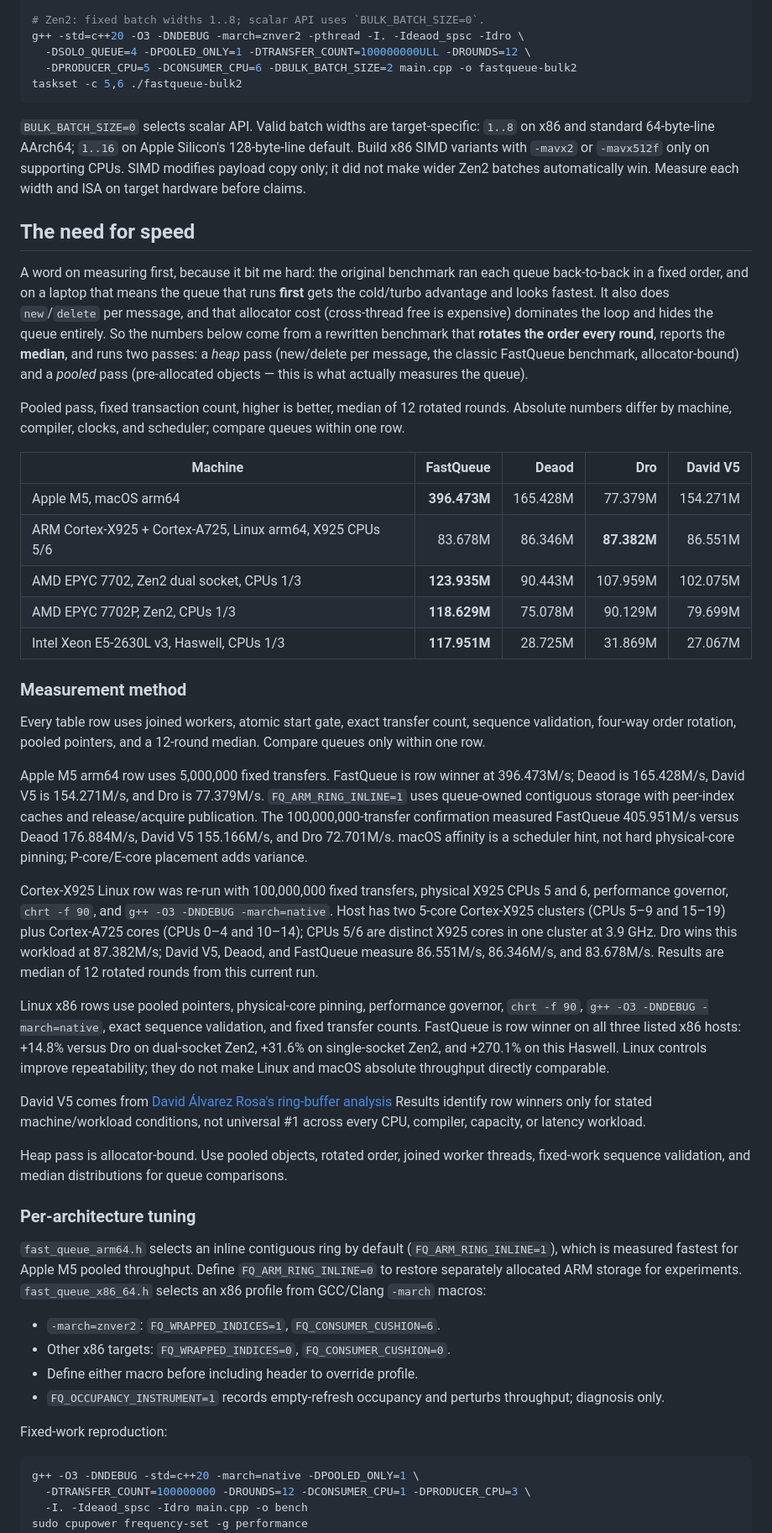
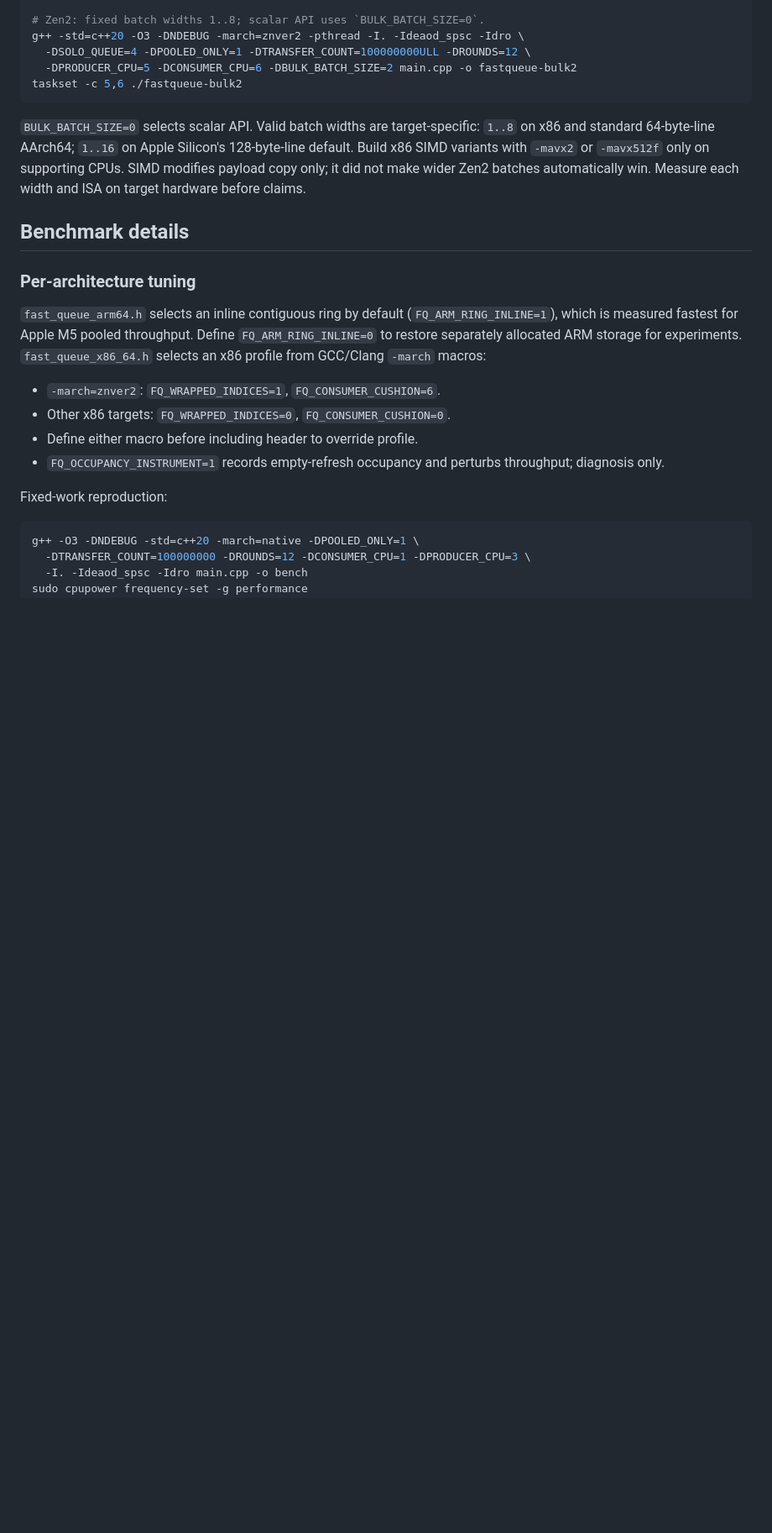
Before and after one commit to andersc/fastqueue2, a Markdown page: README.md, the part around one of its changes. Shown at 84% size. Drawn GitHub-style; blank space fills up the shorter version.

Commit message:
docs: simplify benchmark guide

```diff
--- a/README.md
+++ b/README.md
@@ -319,66 +357,8 @@ batches automatically win. Measure each width and ISA on target hardware before
 claims.
 
 
-## The need for speed
+## Benchmark details
 
-A word on measuring first, because it bit me hard: the original benchmark ran
-each queue back-to-back in a fixed order, and on a laptop that means the queue
-that runs **first** gets the cold/turbo advantage and looks fastest. It also does
-`new`/`delete` per message, and that allocator cost (cross-thread free is
-expensive) dominates the loop and hides the queue entirely. So the numbers below
-come from a rewritten benchmark that **rotates the order every round**, reports
-the **median**, and runs two passes: a *heap* pass (new/delete per message, the
-classic FastQueue benchmark, allocator-bound) and a *pooled* pass (pre-allocated
-objects — this is what actually measures the queue).
-
-Pooled pass, fixed transaction count, higher is better, median of 12 rotated rounds.
-Absolute numbers differ by machine, compiler, clocks, and scheduler; compare queues within
-one row.
-
-| Machine | FastQueue | Deaod | Dro | David V5 |
-| --- | ---: | ---: | ---: | ---: |
-| Apple M5, macOS arm64 | **396.473M** | 165.428M | 77.379M | 154.271M |
-| ARM Cortex-X925 + Cortex-A725, Linux arm64, X925 CPUs 5/6 | 83.678M | 86.346M | **87.382M** | 86.551M |
-| AMD EPYC 7702, Zen2 dual socket, CPUs 1/3 | **123.935M** | 90.443M | 107.959M | 102.075M |
-| AMD EPYC 7702P, Zen2, CPUs 1/3 | **118.629M** | 75.078M | 90.129M | 79.699M |
-| Intel Xeon E5-2630L v3, Haswell, CPUs 1/3 | **117.951M** | 28.725M | 31.869M | 27.067M |
-
-### Measurement method
-
-Every table row uses joined workers, atomic start gate, exact transfer count,
-sequence validation, four-way order rotation, pooled pointers, and a 12-round
-median. Compare queues only within one row.
-
-Apple M5 arm64 row uses 5,000,000 fixed transfers. FastQueue is row winner at
-396.473M/s; Deaod is 165.428M/s, David V5 is 154.271M/s, and Dro is 77.379M/s.
-`FQ_ARM_RING_INLINE=1` uses queue-owned contiguous storage with peer-index caches
-and release/acquire publication. The 100,000,000-transfer confirmation measured
-FastQueue 405.951M/s versus Deaod 176.884M/s, David V5 155.166M/s, and Dro
-72.701M/s. macOS affinity is a scheduler hint, not hard physical-core pinning;
-P-core/E-core placement adds variance.
-
-Cortex-X925 Linux row was re-run with 100,000,000 fixed transfers, physical X925
-CPUs 5 and 6, performance governor, `chrt -f 90`, and
-`g++ -O3 -DNDEBUG -march=native`. Host has two 5-core Cortex-X925 clusters
-(CPUs 5–9 and 15–19) plus Cortex-A725 cores (CPUs 0–4 and 10–14); CPUs 5/6 are
-distinct X925 cores in one cluster at 3.9 GHz. Dro wins this workload at
-87.382M/s; David V5, Deaod, and FastQueue measure 86.551M/s, 86.346M/s, and
-83.678M/s. Results are median of 12 rotated rounds from this current run.
-
-Linux x86 rows use pooled pointers, physical-core pinning, performance governor,
-`chrt -f 90`, `g++ -O3 -DNDEBUG -march=native`, exact sequence validation, and
-fixed transfer counts. FastQueue is row winner on all three listed x86 hosts:
-+14.8% versus Dro on dual-socket Zen2, +31.6% on single-socket Zen2, and +270.1%
-on this Haswell. Linux controls improve repeatability; they do not make Linux and
-macOS absolute throughput directly comparable.
-
-David V5 comes from [David Álvarez Rosa's ring-buffer analysis](https://david.alvarezrosa.com/posts/optimizing-a-lock-free-ring-buffer/)
-Results identify row winners only for stated machine/workload conditions, not
-universal #1 across every CPU, compiler, capacity, or latency workload.
-
-Heap pass is allocator-bound. Use pooled objects, rotated order, joined worker
-threads, fixed-work sequence validation, and median distributions for queue
-comparisons.
 ### Per-architecture tuning
 
 `fast_queue_arm64.h` selects an inline contiguous ring by default
```
Also changed, not shown: other parts of README.md (+46 -14 lines).
